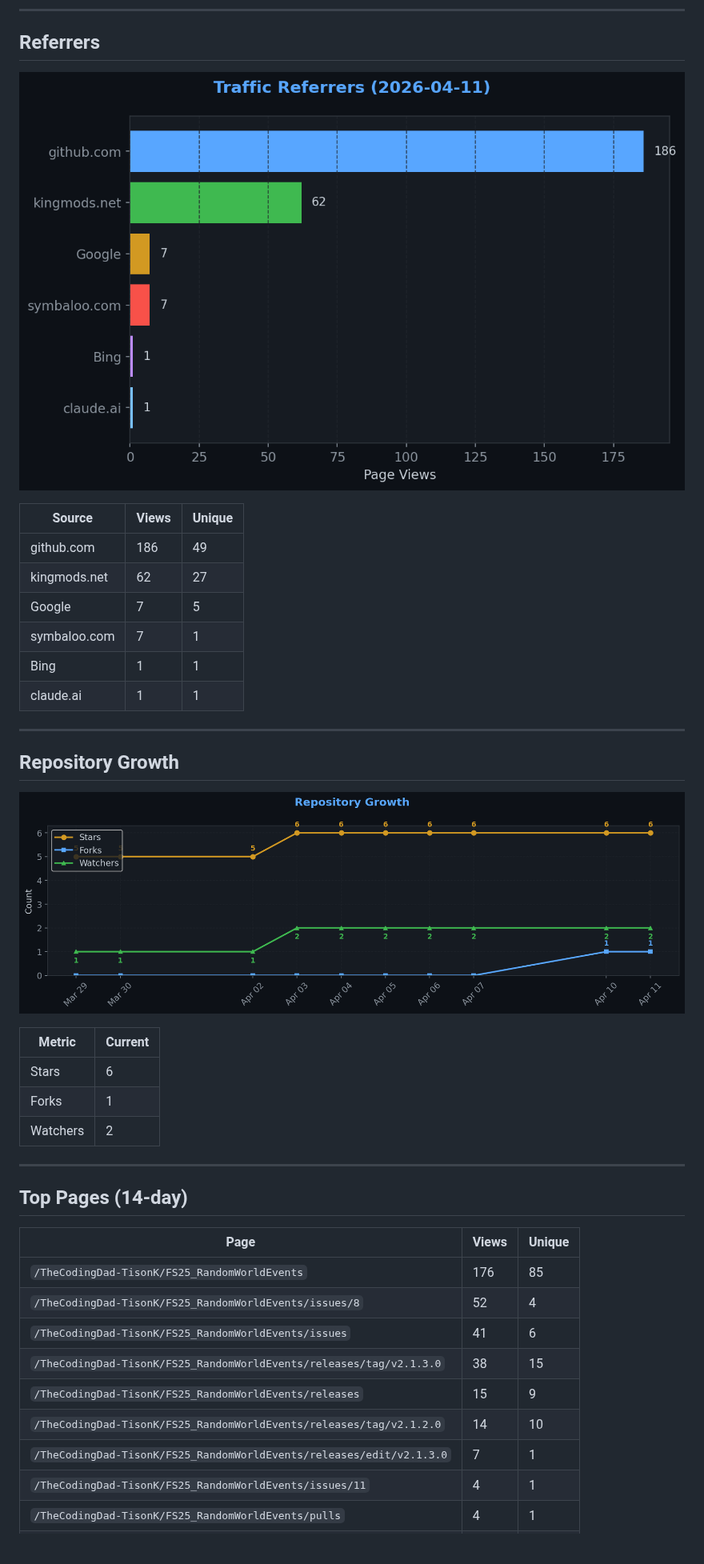
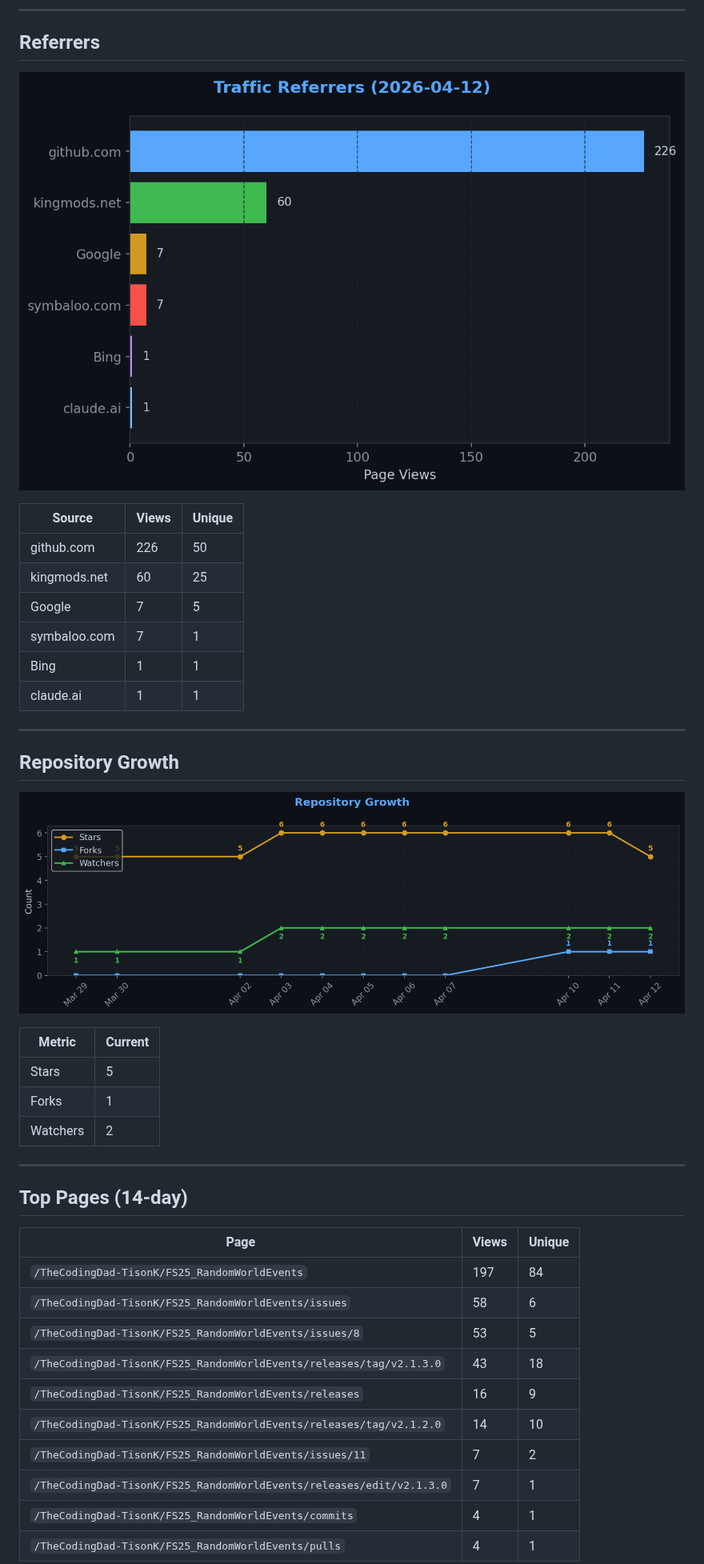
Before and after one commit to TheCodingDad-TisonK/FS25_RandomWorldEvents, a Markdown page: .github/traffic/SUMMARY.md, the part around one of its changes. Shown at 80% size. GitHub-like rendering; pictures changed too: .github/traffic/charts/growth.png, .github/traffic/charts/referrers.png; blank space fills up the shorter version.

Commit message:
chore: Full traffic snapshot 2026-04-12_18:50

```diff
--- a/.github/traffic/SUMMARY.md
+++ b/.github/traffic/SUMMARY.md
@@ -54,8 +54,8 @@
 
 | Source | Views | Unique |
 |--------|-------|--------|
-| github.com | 186 | 49 |
-| kingmods.net | 62 | 27 |
+| github.com | 226 | 50 |
+| kingmods.net | 60 | 25 |
 | Google | 7 | 5 |
 | symbaloo.com | 7 | 1 |
 | Bing | 1 | 1 |
@@ -69,7 +69,7 @@
 
 | Metric | Current |
 |--------|---------|
-| Stars | 6 |
+| Stars | 5 |
 | Forks | 1 |
 | Watchers | 2 |
 
@@ -79,12 +79,13 @@
 
 | Page | Views | Unique |
 |------|-------|--------|
-| `/TheCodingDad-TisonK/FS25_RandomWorldEvents` | 176 | 85 |
-| `/TheCodingDad-TisonK/FS25_RandomWorldEvents/issues/8` | 52 | 4 |
-| `/TheCodingDad-TisonK/FS25_RandomWorldEvents/issues` | 41 | 6 |
-| `/TheCodingDad-TisonK/FS25_RandomWorldEvents/releases/tag/v2.1.3.0` | 38 | 15 |
-| `/TheCodingDad-TisonK/FS25_RandomWorldEvents/releases` | 15 | 9 |
+| `/TheCodingDad-TisonK/FS25_RandomWorldEvents` | 197 | 84 |
+| `/TheCodingDad-TisonK/FS25_RandomWorldEvents/issues` | 58 | 6 |
+| `/TheCodingDad-TisonK/FS25_RandomWorldEvents/issues/8` | 53 | 5 |
+| `/TheCodingDad-TisonK/FS25_RandomWorldEvents/releases/tag/v2.1.3.0` | 43 | 18 |
+| `/TheCodingDad-TisonK/FS25_RandomWorldEvents/releases` | 16 | 9 |
 | `/TheCodingDad-TisonK/FS25_RandomWorldEvents/releases/tag/v2.1.2.0` | 14 | 10 |
+| `/TheCodingDad-TisonK/FS25_RandomWorldEvents/issues/11` | 7 | 2 |
 | `/TheCodingDad-TisonK/FS25_RandomWorldEvents/releases/edit/v2.1.3.0` | 7 | 1 |
-| `/TheCodingDad-TisonK/FS25_RandomWorldEvents/issues/11` | 4 | 1 |
+| `/TheCodingDad-TisonK/FS25_RandomWorldEvents/commits` | 4 | 1 |
 | `/TheCodingDad-TisonK/FS25_RandomWorldEvents/pulls` | 4 | 1 |
```
Also changed, not shown: other parts of .github/traffic/SUMMARY.md (+10 -11 lines), .github/traffic/charts/conversion.png, .github/traffic/charts/downloads.png, .github/traffic/charts/engagement.png, .github/traffic/charts/views_clones.png, 5 other files.
